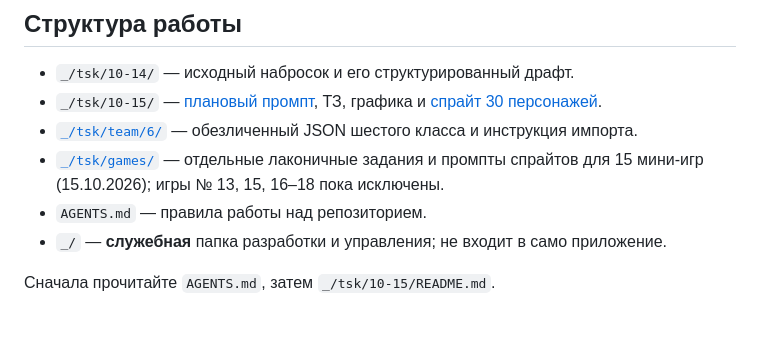
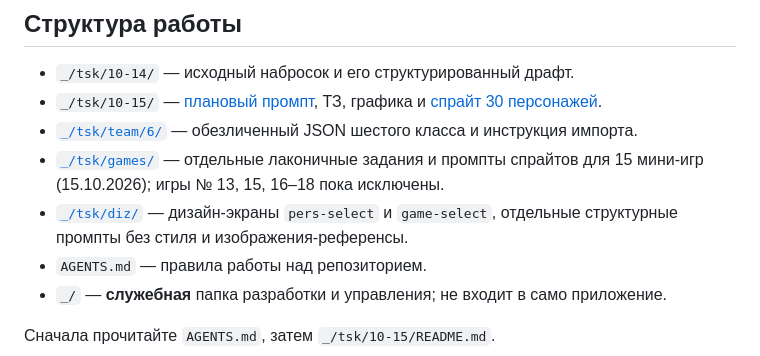
Before and after one commit to greenn/man-vs-pc, a Markdown page: README.md, the part around the change. Drawn GitHub-style; blank space fills up the shorter version.

Commit message:
docs: register design screen references and structure convention

```diff
--- a/README.md
+++ b/README.md
@@ -32,6 +32,7 @@
 - `_/tsk/10-15/` — [плановый промпт](./_/tsk/10-15/00-cursor-plan.md), ТЗ, графика и [спрайт 30 персонажей](./_/tsk/10-15/05-character-atlas-prompt.md).
 - [`_/tsk/team/6/`](./_/tsk/team/6/README.md) — обезличенный JSON шестого класса и инструкция импорта.
 - [`_/tsk/games/`](./_/tsk/games/README.md) — отдельные лаконичные задания и промпты спрайтов для 15 мини-игр (15.10.2026); игры № 13, 15, 16–18 пока исключены.
+- [`_/tsk/diz/`](./_/tsk/diz/README.md) — дизайн-экраны `pers-select` и `game-select`, отдельные структурные промпты без стиля и изображения-референсы.
 - `AGENTS.md` — правила работы над репозиторием.
 - `_/` — **служебная** папка разработки и управления; не входит в само приложение.
 
```
